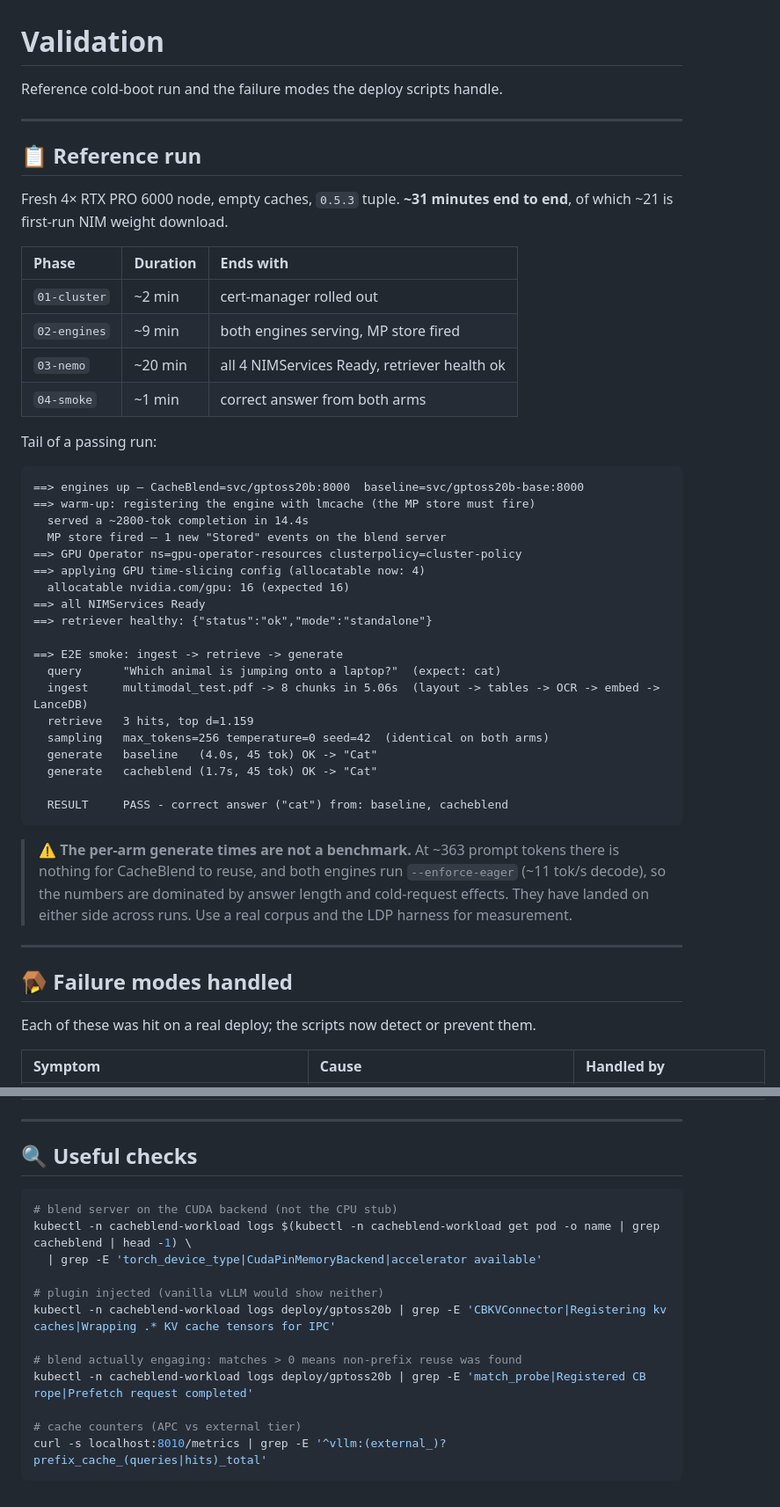
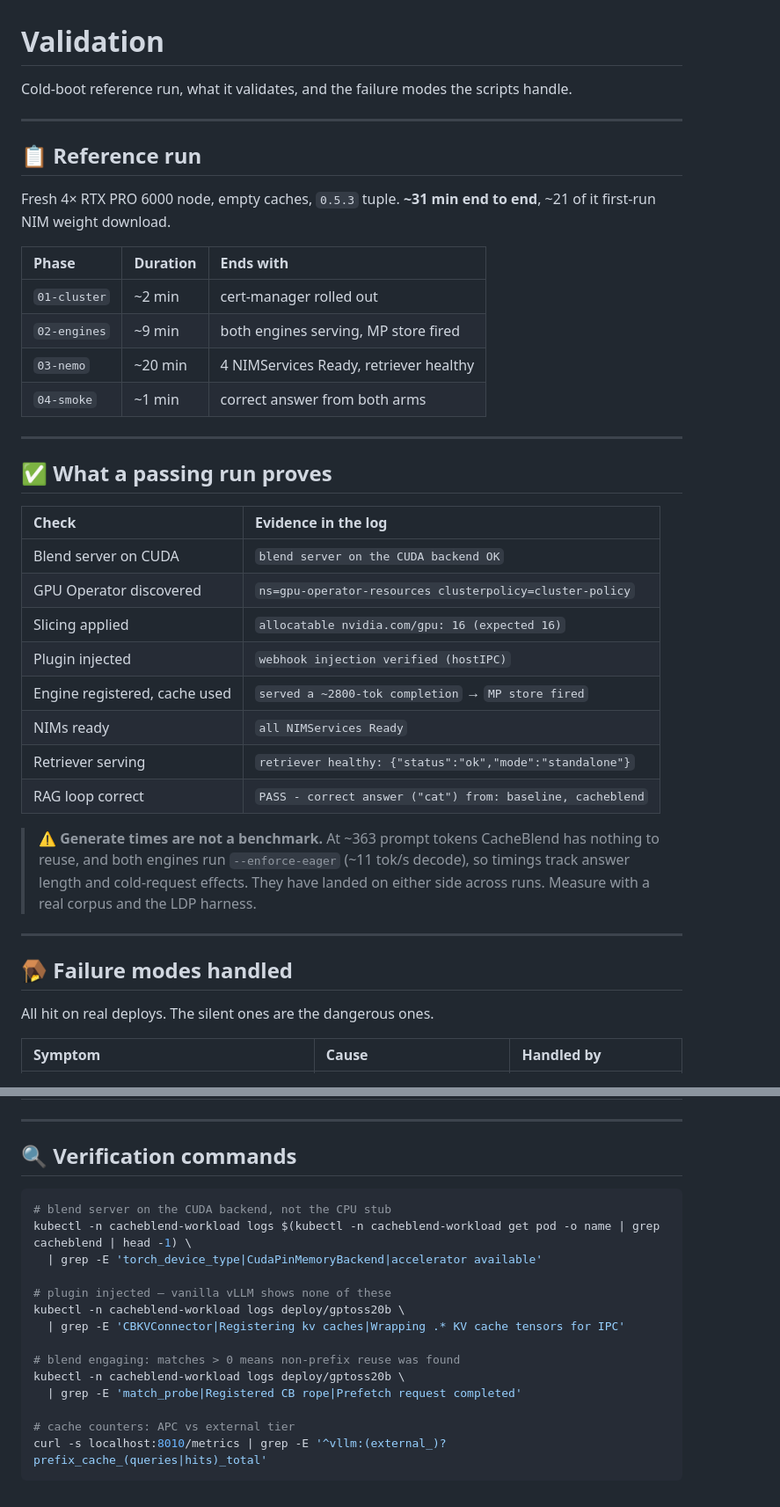
Before and after one commit to brokedba/cacheblend-nemo-rag-launchable, a Markdown page: docs/VALIDATION.md, 2 parts joined by grey strips. Shown at 88% size. GitHub-like rendering.

````diff
--- a/docs/VALIDATION.md
+++ b/docs/VALIDATION.md
@@ -1,51 +1,42 @@
 # Validation
 
-Reference cold-boot run and the failure modes the deploy scripts handle.
+Cold-boot reference run, what it validates, and the failure modes the scripts handle.
 
 ---
 
 ## 📋 Reference run
 
-Fresh 4× RTX PRO 6000 node, empty caches, `0.5.3` tuple. **~31 minutes end to end**, of which ~21 is first-run NIM weight download.
+Fresh 4× RTX PRO 6000 node, empty caches, `0.5.3` tuple. **~31 min end to end**, ~21 of it first-run NIM weight download.
 
 | Phase | Duration | Ends with |
 | :--- | :--- | :--- |
 | `01-cluster` | ~2 min | cert-manager rolled out |
 | `02-engines` | ~9 min | both engines serving, MP store fired |
-| `03-nemo` | ~20 min | all 4 NIMServices Ready, retriever health ok |
+| `03-nemo` | ~20 min | 4 NIMServices Ready, retriever healthy |
 | `04-smoke` | ~1 min | correct answer from both arms |
 
-Tail of a passing run:
+---
 
-```
-==> engines up — CacheBlend=svc/gptoss20b:8000  baseline=svc/gptoss20b-base:8000
-==> warm-up: registering the engine with lmcache (the MP store must fire)
-  served a ~2800-tok completion in 14.4s
-  MP store fired — 1 new "Stored" events on the blend server
-==> GPU Operator ns=gpu-operator-resources clusterpolicy=cluster-policy
-==> applying GPU time-slicing config (allocatable now: 4)
-  allocatable nvidia.com/gpu: 16 (expected 16)
-==> all NIMServices Ready
-==> retriever healthy: {"status":"ok","mode":"standalone"}
+## ✅ What a passing run proves
 
-==> E2E smoke: ingest -> retrieve -> generate
-  query      "Which animal is jumping onto a laptop?"  (expect: cat)
-  ingest     multimodal_test.pdf -> 8 chunks in 5.06s  (layout -> tables -> OCR -> embed -> LanceDB)
-  retrieve   3 hits, top d=1.159
-  sampling   max_tokens=256 temperature=0 seed=42  (identical on both arms)
-  generate   baseline   (4.0s, 45 tok) OK -> "Cat"
-  generate   cacheblend (1.7s, 45 tok) OK -> "Cat"
+| Check | Evidence in the log |
+| :--- | :--- |
+| Blend server on CUDA | `blend server on the CUDA backend OK` |
+| GPU Operator discovered | `ns=gpu-operator-resources clusterpolicy=cluster-policy` |
+| Slicing applied | `allocatable nvidia.com/gpu: 16 (expected 16)` |
+| Plugin injected | `webhook injection verified (hostIPC)` |
+| Engine registered, cache used | `served a ~2800-tok completion` → `MP store fired` |
+| NIMs ready | `all NIMServices Ready` |
+| Retriever serving | `retriever healthy: {"status":"ok","mode":"standalone"}` |
+| RAG loop correct | `PASS - correct answer ("cat") from: baseline, cacheblend` |
 
-  RESULT     PASS - correct answer ("cat") from: baseline, cacheblend
-```
-
-> ⚠️ **The per-arm generate times are not a benchmark.** At ~363 prompt tokens there is nothing for CacheBlend to reuse, and both engines run `--enforce-eager` (~11 tok/s decode), so the numbers are dominated by answer length and cold-request effects. They have landed on either side across runs. Use a real corpus and the LDP harness for measurement.
+> ⚠️ **Generate times are not a benchmark.** At ~363 prompt tokens CacheBlend has nothing to reuse, and both engines run `--enforce-eager` (~11 tok/s decode), so timings track answer length and cold-request effects. They have landed on either side across runs. Measure with a real corpus and the LDP harness.
 
 ---
 
 ## 🪤 Failure modes handled
 
-Each of these was hit on a real deploy; the scripts now detect or prevent them.
+All hit on real deploys. The silent ones are the dangerous ones.
 
 | Symptom | Cause | Handled by |
 | :--- | :--- | :--- |
@@ -66,19 +57,21 @@ Each of these was hit on a real deploy; the scripts now detect or prevent them.
 
 ---
 
-## 🔍 Useful checks
+## 🔍 Verification commands
 
 ```bash
-# blend server on the CUDA backend (not the CPU stub)
+# blend server on the CUDA backend, not the CPU stub
 kubectl -n cacheblend-workload logs $(kubectl -n cacheblend-workload get pod -o name | grep cacheblend | head -1) \
   | grep -E 'torch_device_type|CudaPinMemoryBackend|accelerator available'
 
-# plugin injected (vanilla vLLM would show neither)
-kubectl -n cacheblend-workload logs deploy/gptoss20b | grep -E 'CBKVConnector|Registering kv caches|Wrapping .* KV cache tensors for IPC'
+# plugin injected — vanilla vLLM shows none of these
+kubectl -n cacheblend-workload logs deploy/gptoss20b \
+  | grep -E 'CBKVConnector|Registering kv caches|Wrapping .* KV cache tensors for IPC'
 
-# blend actually engaging: matches > 0 means non-prefix reuse was found
-kubectl -n cacheblend-workload logs deploy/gptoss20b | grep -E 'match_probe|Registered CB rope|Prefetch request completed'
+# blend engaging: matches > 0 means non-prefix reuse was found
+kubectl -n cacheblend-workload logs deploy/gptoss20b \
+  | grep -E 'match_probe|Registered CB rope|Prefetch request completed'
 
-# cache counters (APC vs external tier)
+# cache counters: APC vs external tier
 curl -s localhost:8010/metrics | grep -E '^vllm:(external_)?prefix_cache_(queries|hits)_total'
 ```
````
Also changed, not shown: other parts of docs/VALIDATION.md (+14 -14 lines).
